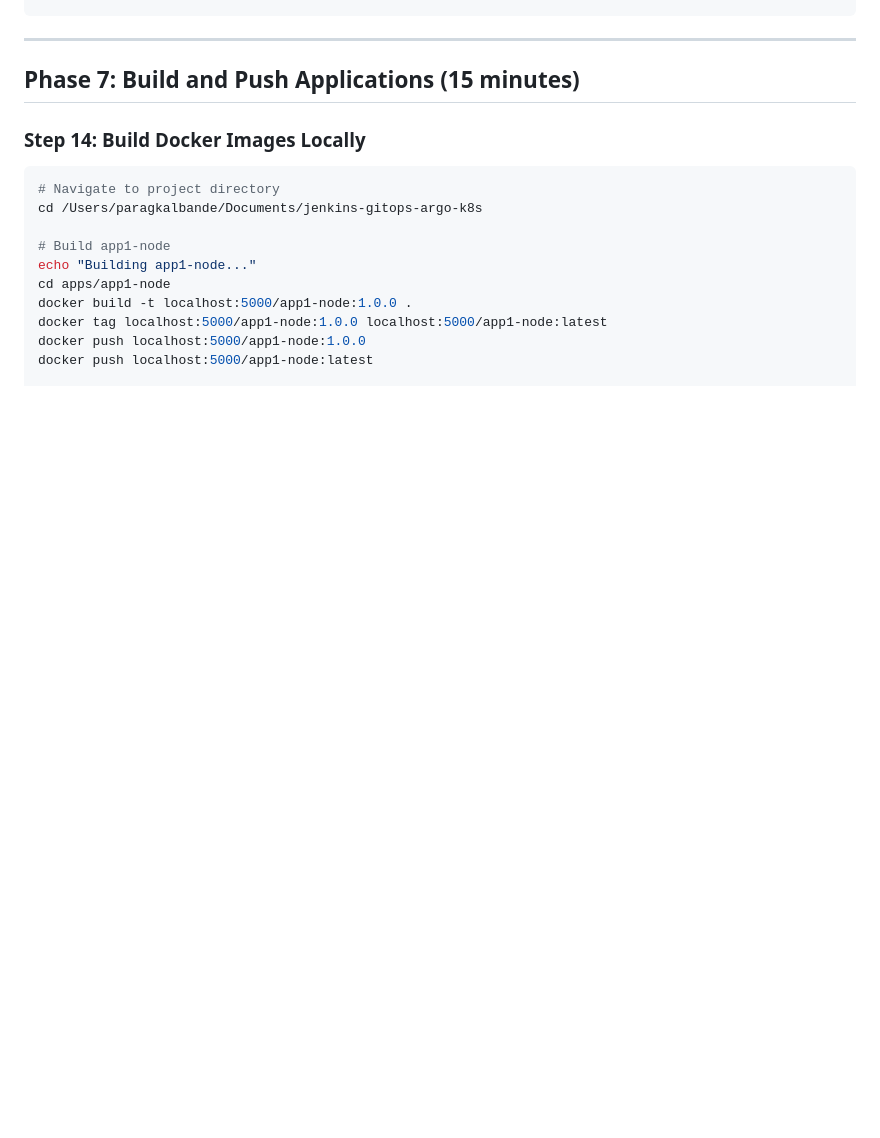
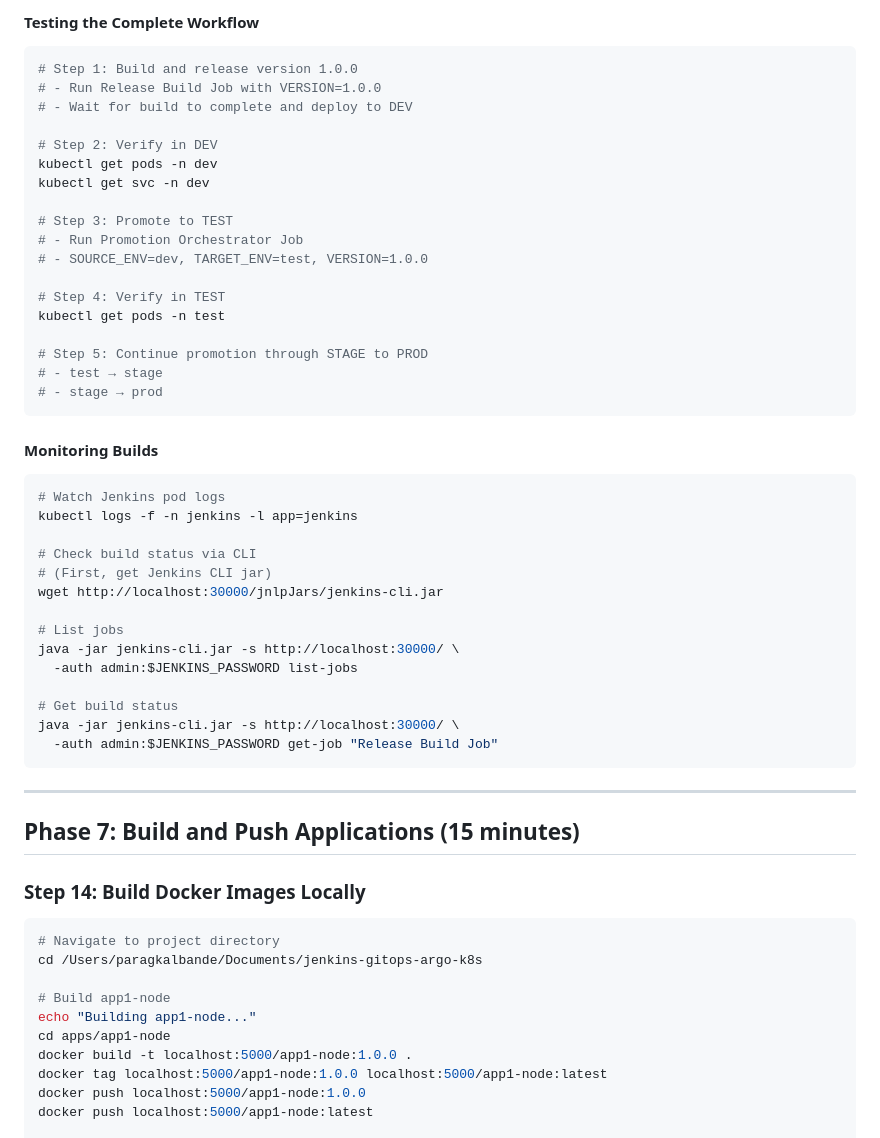
Before and after one commit to pkalbande/jenkins-gitops-platform, a Markdown page: LOCAL_SETUP_GUIDE.md, the part around one of its changes. Rendered like a GitHub page; blank space fills up the shorter version.

Commit message:
Add detailed Jenkins job configuration for Release Build and Promotion workflows in local setup guide

````diff
--- a/LOCAL_SETUP_GUIDE.md
+++ b/LOCAL_SETUP_GUIDE.md
@@ -460,3 +552,45 @@ echo "======================================"
+#### Testing the Complete Workflow
+
+```bash
+# Step 1: Build and release version 1.0.0
+# - Run Release Build Job with VERSION=1.0.0
+# - Wait for build to complete and deploy to DEV
+
+# Step 2: Verify in DEV
+kubectl get pods -n dev
+kubectl get svc -n dev
+
+# Step 3: Promote to TEST
+# - Run Promotion Orchestrator Job
+# - SOURCE_ENV=dev, TARGET_ENV=test, VERSION=1.0.0
+
+# Step 4: Verify in TEST
+kubectl get pods -n test
+
+# Step 5: Continue promotion through STAGE to PROD
+# - test → stage
+# - stage → prod
+```
+
+#### Monitoring Builds
+
+```bash
+# Watch Jenkins pod logs
+kubectl logs -f -n jenkins -l app=jenkins
+
+# Check build status via CLI
+# (First, get Jenkins CLI jar)
+wget http://localhost:30000/jnlpJars/jenkins-cli.jar
+
+# List jobs
+java -jar jenkins-cli.jar -s http://localhost:30000/ \
+  -auth admin:$JENKINS_PASSWORD list-jobs
+
+# Get build status
+java -jar jenkins-cli.jar -s http://localhost:30000/ \
+  -auth admin:$JENKINS_PASSWORD get-job "Release Build Job"
+```
+
 ---
 
 ## Phase 7: Build and Push Applications (15 minutes)
````
Also changed, not shown: other parts of LOCAL_SETUP_GUIDE.md (+92 -0 lines).
